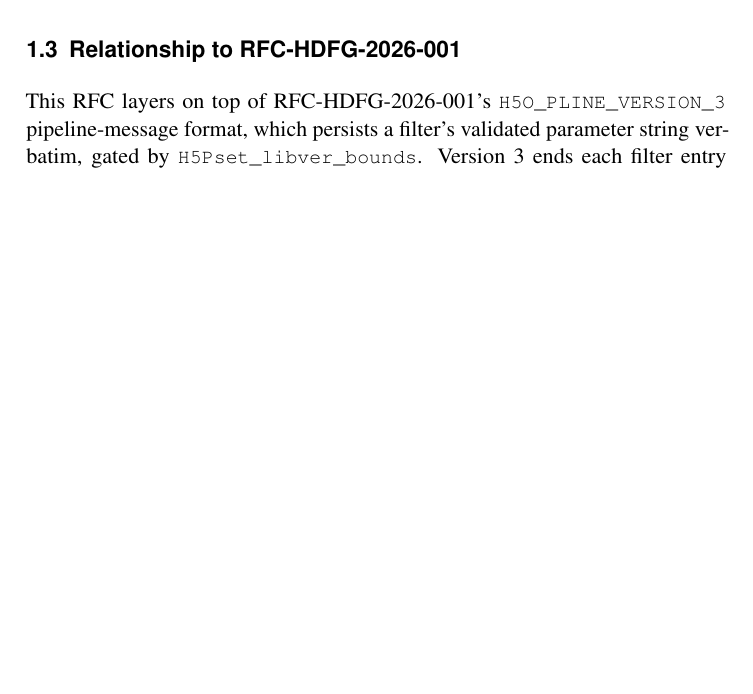
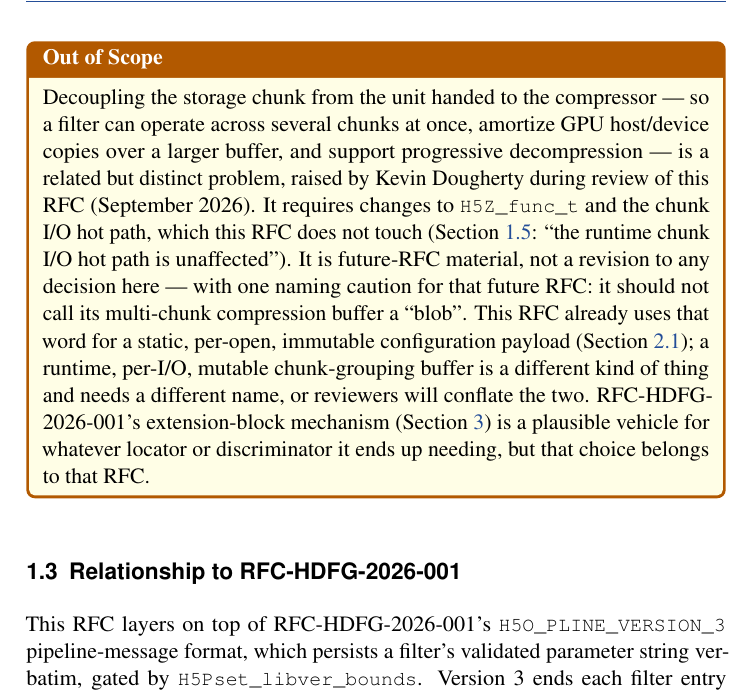
Before and after one commit to brtnfld/RFC-HDFG-2026-003, a LaTeX document (RFC-HDFG-2026-003.tex, which reads sections/introduction.tex): part of page 7 of 31 before the commit and part of page 7 of 32 after it, cut at the place of the change, the shorter picture padded with empty space. Compiled offline with pdfLaTeX.

Commit message:
Note chunk/compression-decoupling as out-of-scope future work
Kevin Dougherty raised, during review, decoupling the storage chunk
from the unit handed to the compressor and supporting progressive
decompression. It requires touching H5Z_func_t and the chunk I/O hot
path, which this RFC's Goal 4 explicitly leaves alone, so this records
it as future-RFC material rather than a revision to any decision here,
plus a naming caution so a later RFC doesn't overload "blob" for a
different, runtime concept.

```diff
--- a/sections/introduction.tex
+++ b/sections/introduction.tex
@@ -36,6 +36,26 @@ This design does not cover:
 \item Multi-file blob sharing (a blob in file~A referenced by a dataset
   in file~B).
 \end{itemize}
+
+\begin{outofscope}
+Decoupling the storage chunk from the unit handed to the compressor ---
+so a filter can operate across several chunks at once, amortize GPU
+host/device copies over a larger buffer, and support progressive
+decompression --- is a related but distinct problem, raised by Kevin
+Dougherty during review of this RFC (September 2026). It requires
+changes to \texttt{H5Z\_func\_t} and the chunk I/O hot path, which this
+RFC does not touch (\SectionRef{sec:goals}: ``the runtime chunk I/O hot
+path is unaffected''). It is future-RFC material, not a revision to
+any decision here --- with one naming caution for that future RFC: it
+should not call its multi-chunk compression buffer a ``blob''. This RFC
+already uses that word for a static, per-open, immutable configuration
+payload (\SectionRef{sec:blob-callbacks}); a runtime, per-I/O, mutable
+chunk-grouping buffer is a different kind of thing and needs a
+different name, or reviewers will conflate the two. RFC-HDFG-2026-001's
+extension-block mechanism (\SectionRef{sec:blob-format}) is a plausible
+vehicle for whatever locator or discriminator it ends up needing, but
+that choice belongs to that RFC.
+\end{outofscope}
 
 \subsection{Relationship to RFC-HDFG-2026-001}
 \label{sec:relationship}
```
Also changed, not shown: sections/introduction.tex (1 more changed lines).
